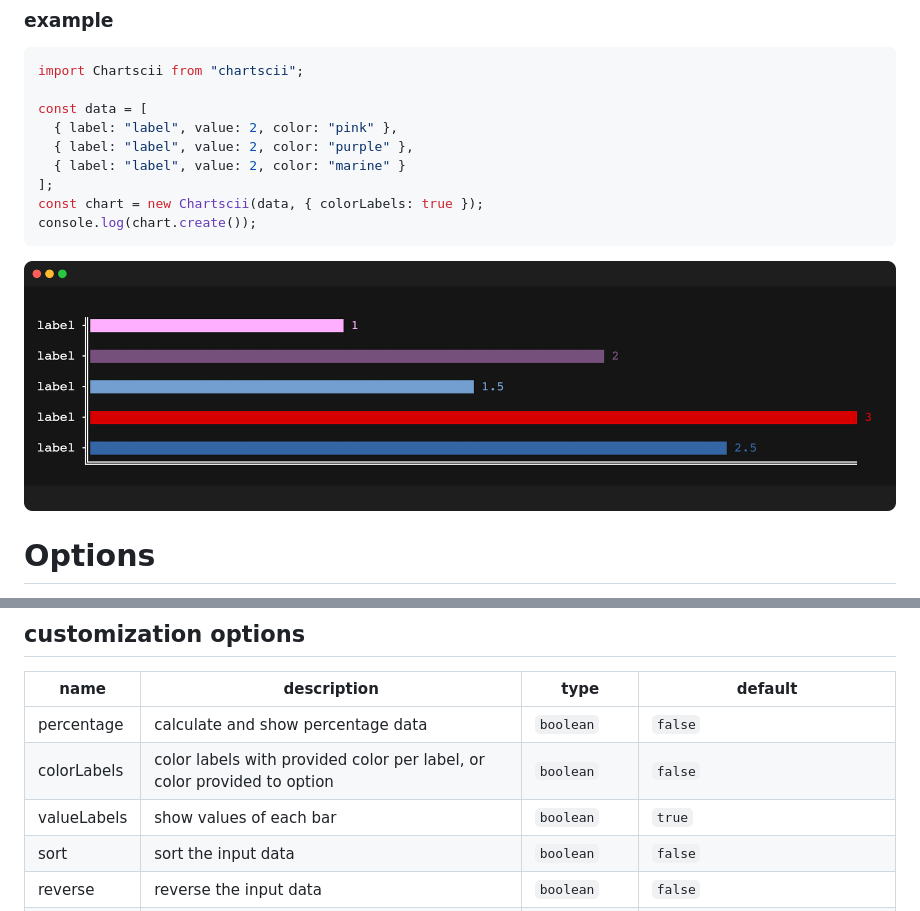
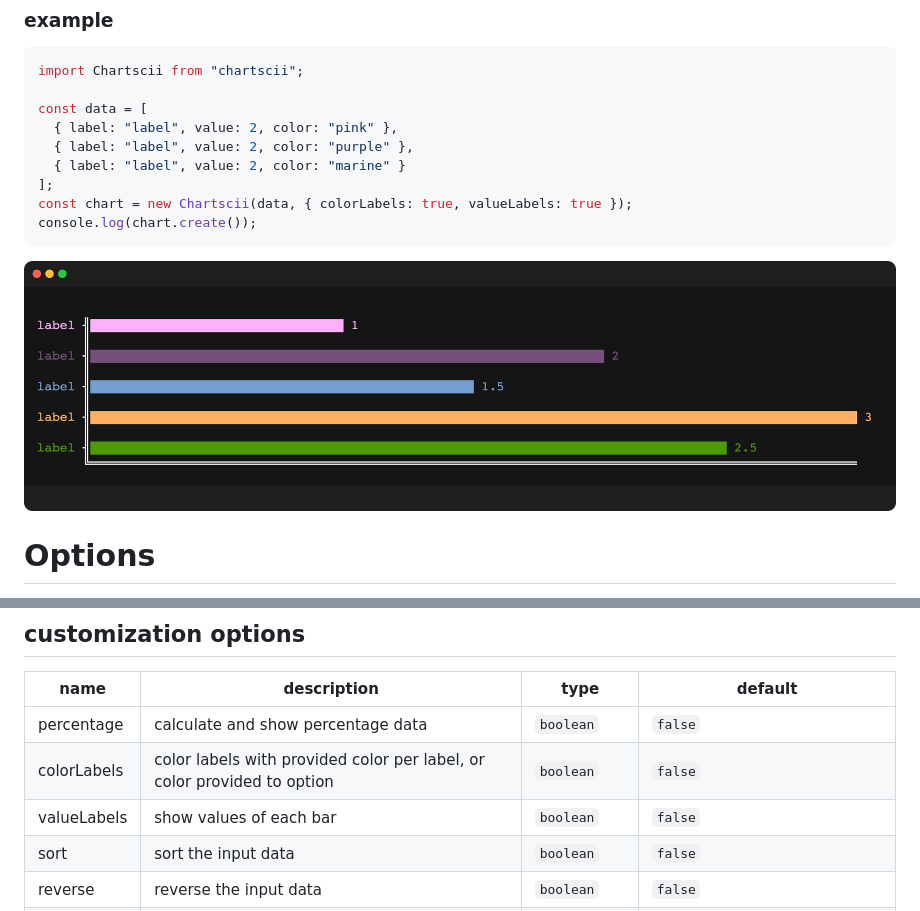
Before and after one commit to tool3/chartscii, a Markdown page: README.md, 2 parts joined by grey strips. Rendered like a GitHub page; pictures changed too: shellfies/chartscii_chartpoint.png.

Commit message:
docs: update valueLabels example

````diff
--- a/README.md
+++ b/README.md
@@ -92,7 +92,7 @@ const data = [
   { label: "label", value: 2, color: "purple" },
   { label: "label", value: 2, color: "marine" }
 ];
-const chart = new Chartscii(data, { colorLabels: true });
+const chart = new Chartscii(data, { colorLabels: true, valueLabels: true });
 console.log(chart.create());
 ```
 
@@ -140,7 +140,7 @@ const options: ChartOptions = {
 | ----------- | ----------------------------------------------------------------------------------------------------------- | -------------------- | -------------------------------------------------------------- |
 | percentage  | calculate and show percentage data                                                                          | `boolean`            | `false`                                                        |
 | colorLabels | color labels with provided color per label, or color provided to option                                     | `boolean`            | `false`                                                        |
-| valueLabels | show values of each bar                                                                                     | `boolean`            | `true`                                                         |
+| valueLabels | show values of each bar                                                                                     | `boolean`            | `false`                                                        |
 | sort        | sort the input data                                                                                         | `boolean`            | `false`                                                        |
 | reverse     | reverse the input data                                                                                      | `boolean`            | `false`                                                        |
 | naked       | don’t print chart structure ascii characters                                                                | `boolean`            | `false`                                                        |
````
Also changed, not shown: 1 other file.
